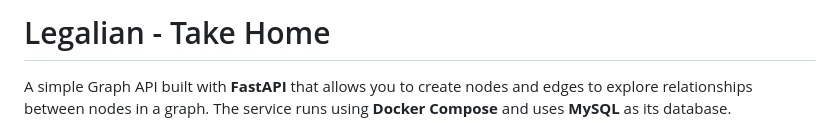
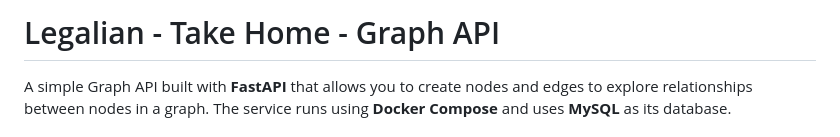
Before and after one commit to TunaKaracan/Legalian-Take-Home, a Markdown page: README.md, the part around the change. Drawn GitHub-style.

```diff
--- a/README.md
+++ b/README.md
@@ -1,4 +1,4 @@
-# Legalian - Take Home
+# Legalian - Take Home - Graph API
 
 A simple Graph API built with **FastAPI** that allows you to create nodes and edges to explore
 relationships between nodes in a graph. The service runs using **Docker Compose** and uses
```
